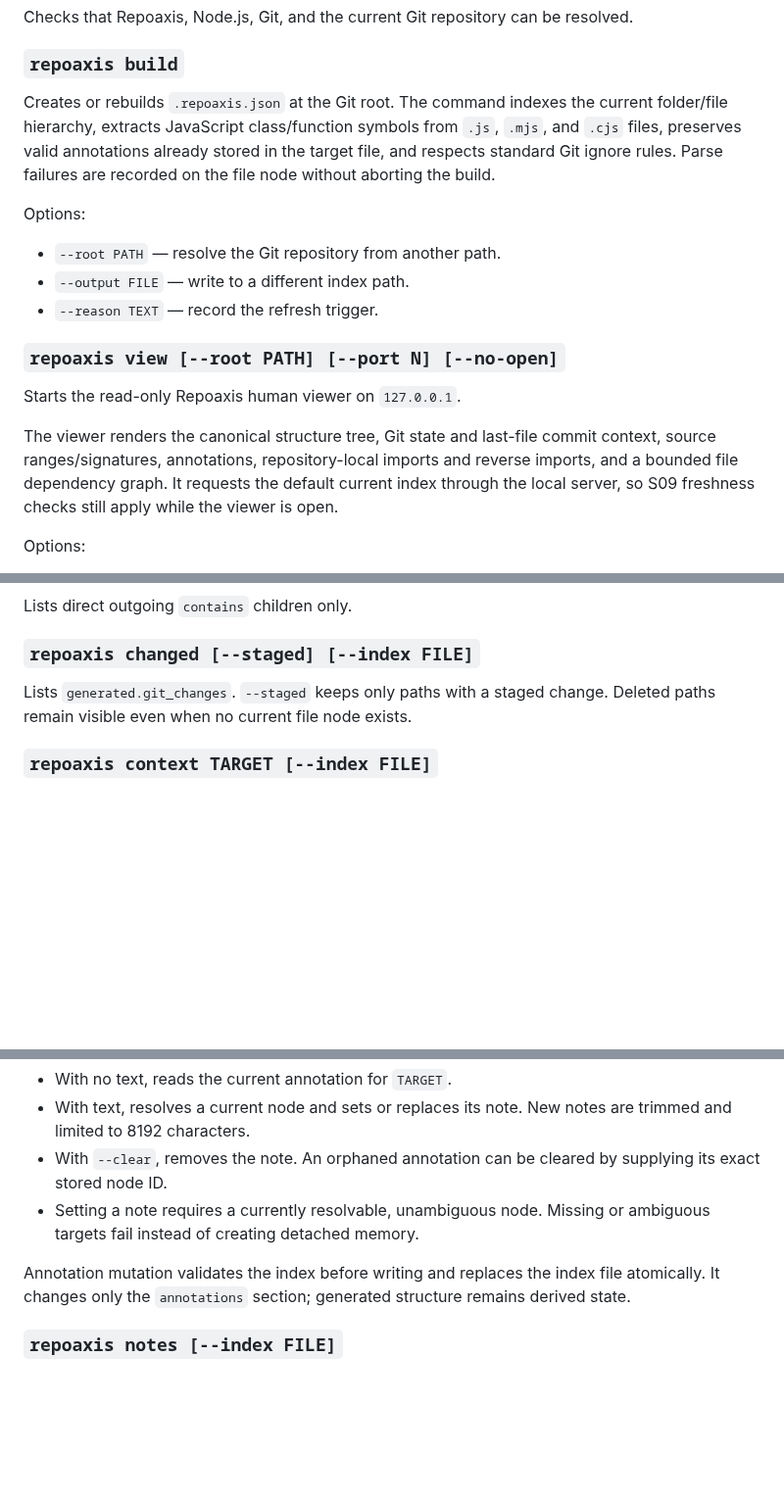
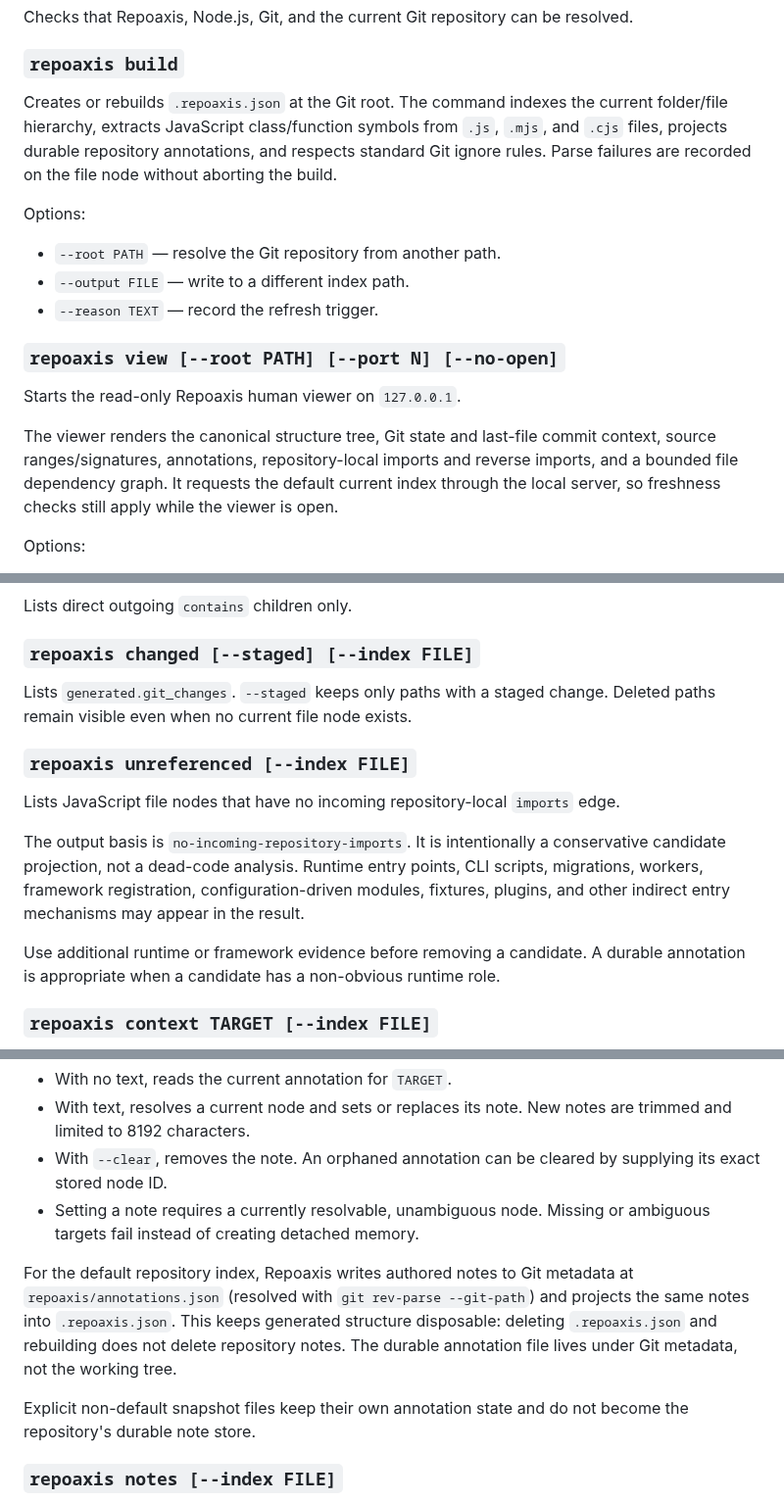
Before and after one commit to ictseoyoungmin/repoaxis, a Markdown page: docs/cli.md, 3 parts joined by grey strips. Shown at 98% size. Drawn GitHub-style; blank space fills up the shorter version.

Commit message:
Document unreferenced candidates and durable annotations

```diff
--- a/docs/cli.md
+++ b/docs/cli.md
@@ -14,7 +14,7 @@ Use `--index FILE` to select an explicit snapshot. An explicit index is validate
 Checks that Repoaxis, Node.js, Git, and the current Git repository can be resolved.
 
 ### `repoaxis build`
-Creates or rebuilds `.repoaxis.json` at the Git root. The command indexes the current folder/file hierarchy, extracts JavaScript class/function symbols from `.js`, `.mjs`, and `.cjs` files, preserves valid annotations already stored in the target file, and respects standard Git ignore rules. Parse failures are recorded on the file node without aborting the build.
+Creates or rebuilds `.repoaxis.json` at the Git root. The command indexes the current folder/file hierarchy, extracts JavaScript class/function symbols from `.js`, `.mjs`, and `.cjs` files, projects durable repository annotations, and respects standard Git ignore rules. Parse failures are recorded on the file node without aborting the build.
 
 Options:
 
@@ -25,7 +25,7 @@ Options:
 ### `repoaxis view [--root PATH] [--port N] [--no-open]`
 Starts the read-only Repoaxis human viewer on `127.0.0.1`.
 
-The viewer renders the canonical structure tree, Git state and last-file commit context, source ranges/signatures, annotations, repository-local imports and reverse imports, and a bounded file dependency graph. It requests the default current index through the local server, so S09 freshness checks still apply while the viewer is open.
+The viewer renders the canonical structure tree, Git state and last-file commit context, source ranges/signatures, annotations, repository-local imports and reverse imports, and a bounded file dependency graph. It requests the default current index through the local server, so freshness checks still apply while the viewer is open.
 
 Options:
 
@@ -59,6 +59,13 @@ Lists direct outgoing `contains` children only.
 ### `repoaxis changed [--staged] [--index FILE]`
 Lists `generated.git_changes`. `--staged` keeps only paths with a staged change. Deleted paths remain visible even when no current file node exists.
 
+### `repoaxis unreferenced [--index FILE]`
+Lists JavaScript file nodes that have no incoming repository-local `imports` edge.
+
+The output basis is `no-incoming-repository-imports`. It is intentionally a conservative candidate projection, not a dead-code analysis. Runtime entry points, CLI scripts, migrations, workers, framework registration, configuration-driven modules, fixtures, plugins, and other indirect entry mechanisms may appear in the result.
+
+Use additional runtime or framework evidence before removing a candidate. A durable annotation is appropriate when a candidate has a non-obvious runtime role.
+
 ### `repoaxis context TARGET [--index FILE]`
 Builds one focused packet for a coding agent without copying source text. It includes the resolved node, source line/column range when available, containment path, immediate children, containing-file Git state and exact last commit, matching working-tree change, target/file annotations, and repository-local `imports` / `imported_by` projections.
 
@@ -77,7 +84,9 @@ Reads, writes, or clears one durable `agent_note`.
 - With `--clear`, removes the note. An orphaned annotation can be cleared by supplying its exact stored node ID.
 - Setting a note requires a currently resolvable, unambiguous node. Missing or ambiguous targets fail instead of creating detached memory.
 
-Annotation mutation validates the index before writing and replaces the index file atomically. It changes only the `annotations` section; generated structure remains derived state.
+For the default repository index, Repoaxis writes authored notes to Git metadata at `repoaxis/annotations.json` (resolved with `git rev-parse --git-path`) and projects the same notes into `.repoaxis.json`. This keeps generated structure disposable: deleting `.repoaxis.json` and rebuilding does not delete repository notes. The durable annotation file lives under Git metadata, not the working tree.
+
+Explicit non-default snapshot files keep their own annotation state and do not become the repository's durable note store.
 
 ### `repoaxis notes [--index FILE]`
 Lists all stored annotations in deterministic node-ID order. Each entry includes `orphaned: true` when its node no longer exists in the current generated graph.
```
Also changed, not shown: other parts of docs/cli.md (+1 -0 lines).
